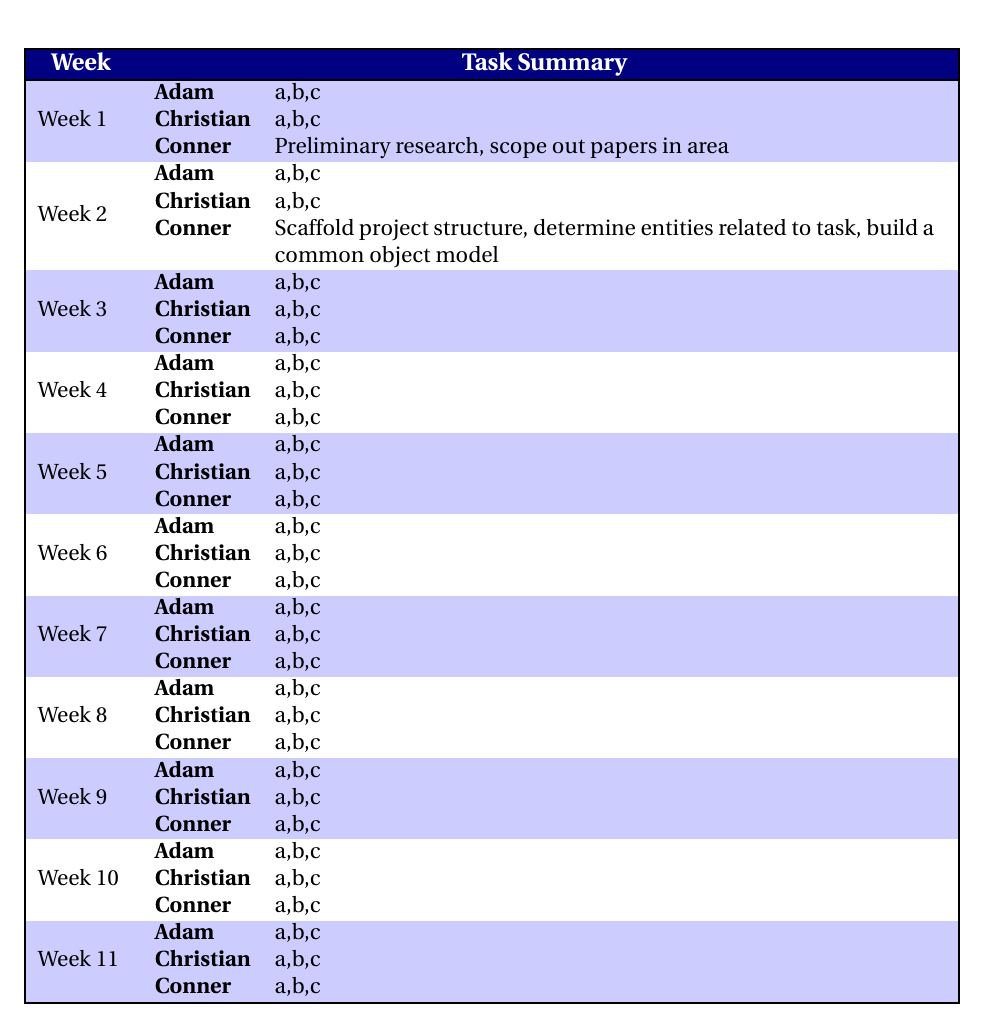
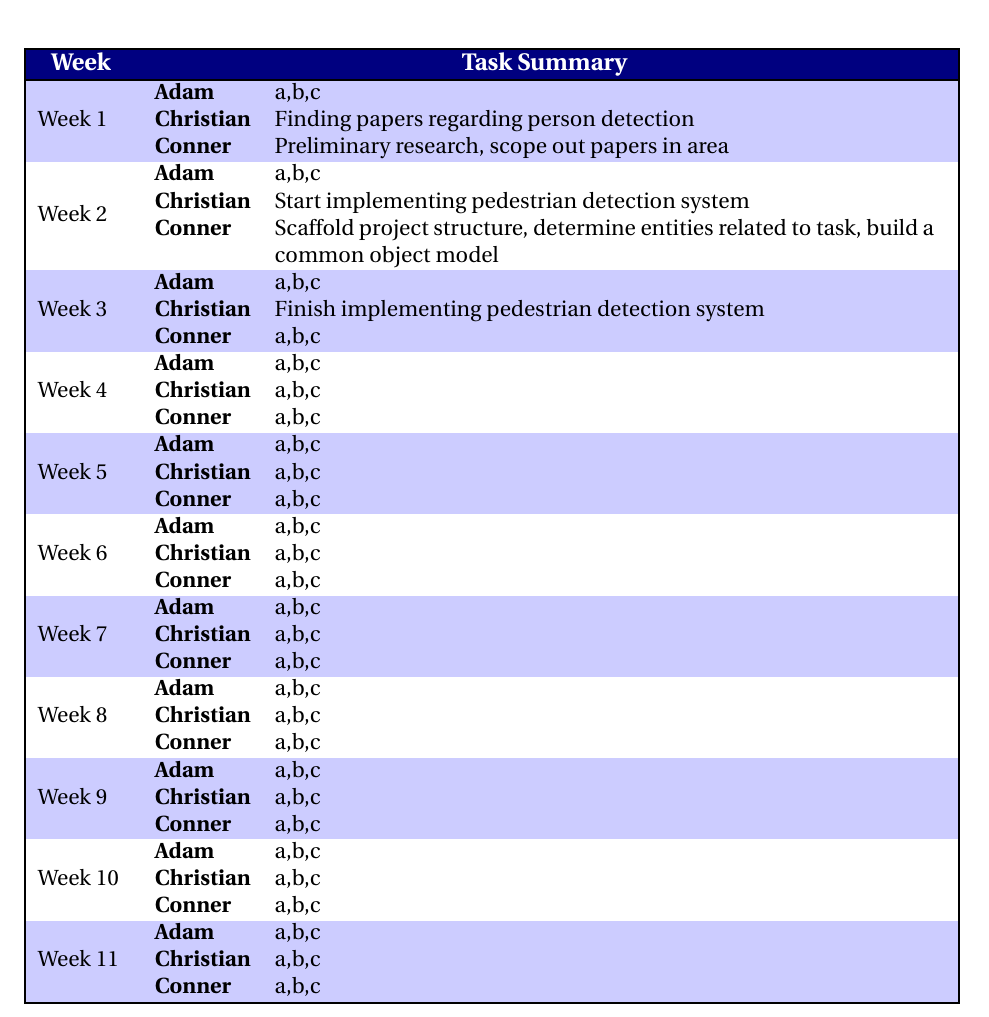
Before and after one commit to ChristianBelair/COMP4102-Project, a LaTeX document (docs/01-Proposal/COMP4102-Proposal.tex, which reads docs/01-Proposal/Schedule.tex): part of page 3 of 3, cut so that both start at the same text. Compiled offline with pdfLaTeX.

Commit message:
Updated schedule component of proposal

```diff
--- a/docs/01-Proposal/Schedule.tex
+++ b/docs/01-Proposal/Schedule.tex
@@ -20,7 +20,7 @@
         {
             \begin{tabularx}{\linewidth}{lX}
                 \textbf{Adam} & a,b,c \\
-                \textbf{Christian} & a,b,c \\
+                \textbf{Christian} & Finding papers regarding person detection \\
                 \textbf{Conner} & Preliminary research, scope out papers in area\\
             \end{tabularx}
         }\\
@@ -28,7 +28,7 @@
         {
             \begin{tabularx}{\linewidth}{lX}
                 \textbf{Adam} & a,b,c \\
-                \textbf{Christian} & a,b,c \\
+                \textbf{Christian} & Start implementing pedestrian detection system\\
                 \textbf{Conner} & Scaffold project structure, determine entities related to task, build a common object model\\
             \end{tabularx}
         }\\
@@ -36,7 +36,7 @@
         {
             \begin{tabularx}{\linewidth}{lX}
                 \textbf{Adam} & a,b,c \\
-                \textbf{Christian} & a,b,c \\
+                \textbf{Christian} & Finish implementing pedestrian detection system\\
                 \textbf{Conner} & a,b,c\\
             \end{tabularx}
         }\\
```
Also changed, not shown: docs/01-Proposal/COMP4102-Proposal.pdf.
